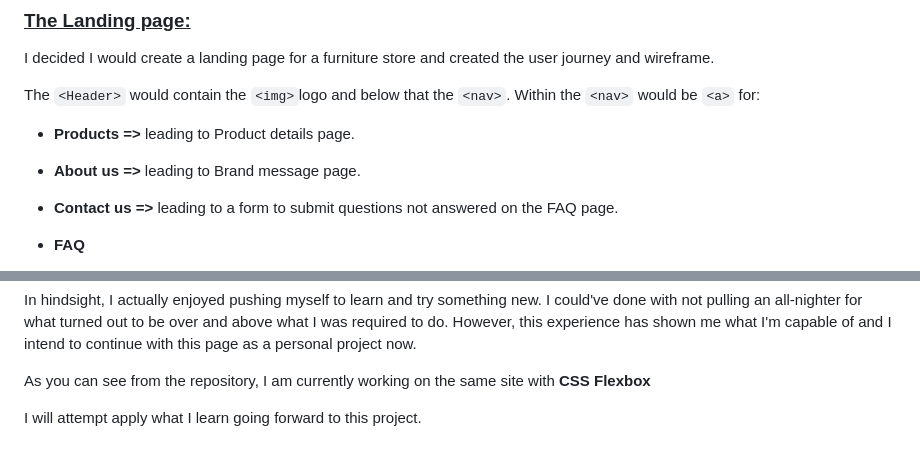
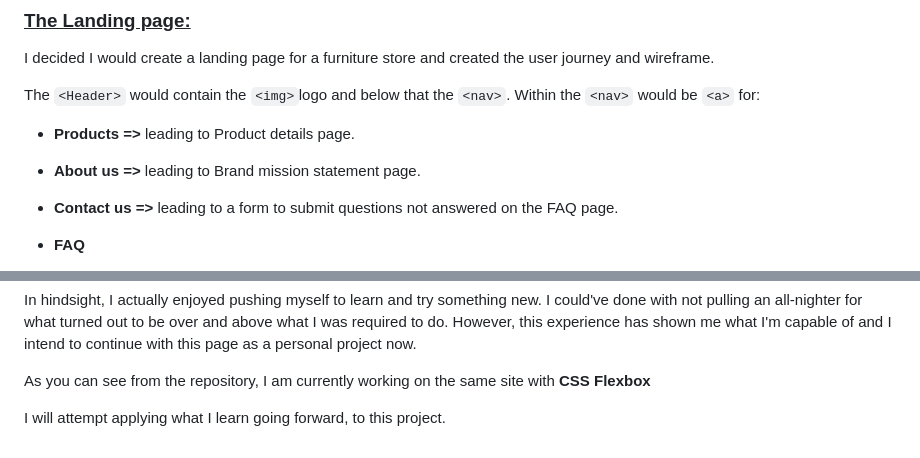
Before and after one commit to BrummieQuinn/furniture-store-website, a Markdown page: README.md, 2 parts joined by grey strips. Drawn GitHub-style.

```diff
--- a/README.md
+++ b/README.md
@@ -78,7 +81,7 @@
 
 * **Products =>** leading to Product details page.
 
-* **About us =>** leading to Brand message page.
+* **About us =>** leading to Brand mission statement page.
 
 * **Contact us =>** leading to a form to submit questions not answered on the FAQ page.
 
@@ -140,4 +146,4 @@ However, this experience has shown me what I'm capable of and I intend to contin
 
 As you can see from the repository, I am currently working on the same site with **CSS Flexbox**
 
-I will attempt apply what I learn going forward to this project.
+I will attempt applying what I learn going forward, to this project.
```
Also changed, not shown: other parts of README.md (+7 -1 lines).
